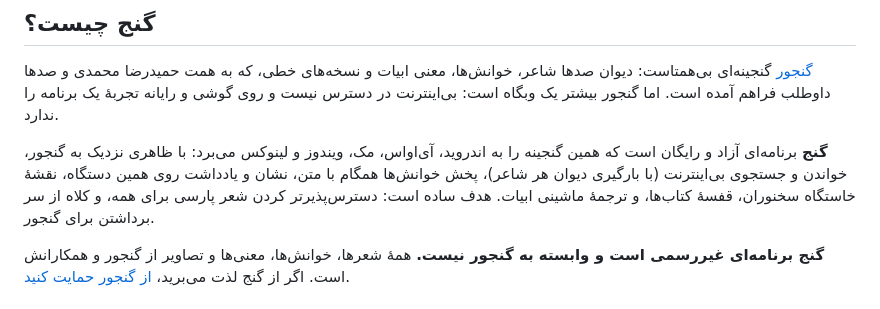
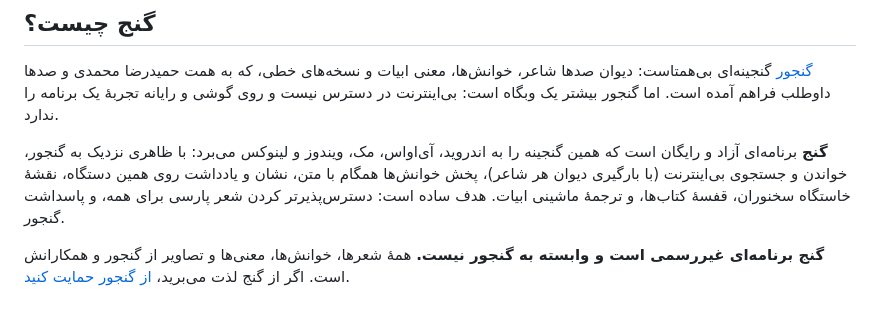
Before and after one commit to aminkvh/Ganj, a Markdown page: README.md, the part around the change. Drawn GitHub-style.

Commit message:
docs: README — «پاسداشت گنجور»
Co-Authored-By: Claude Opus 5.5 <noreply@anthropic.com>

```diff
--- a/README.md
+++ b/README.md
@@ -26,7 +26,7 @@
 **گنج** برنامه‌ای آزاد و رایگان است که همین گنجینه را به اندروید، آی‌اواس، مک، ویندوز و لینوکس می‌برد:
 با ظاهری نزدیک به گنجور، خواندن و جستجوی بی‌اینترنت (با بارگیری دیوان هر شاعر)، پخش خوانش‌ها همگام با متن،
 نشان و یادداشت روی همین دستگاه، نقشهٔ خاستگاه سخنوران، قفسهٔ کتاب‌ها، و ترجمهٔ ماشینی ابیات. هدف ساده است:
-دسترس‌پذیرتر کردن شعر پارسی برای همه، و کلاه از سر برداشتن برای گنجور.
+دسترس‌پذیرتر کردن شعر پارسی برای همه، و پاسداشت گنجور.
 
 **گنج برنامه‌ای غیررسمی است و وابسته به گنجور نیست.** همهٔ شعرها، خوانش‌ها، معنی‌ها و تصاویر از گنجور و
 همکارانش است. اگر از گنج لذت می‌برید، [از گنجور حمایت کنید](https://ganjoor.net).
```
